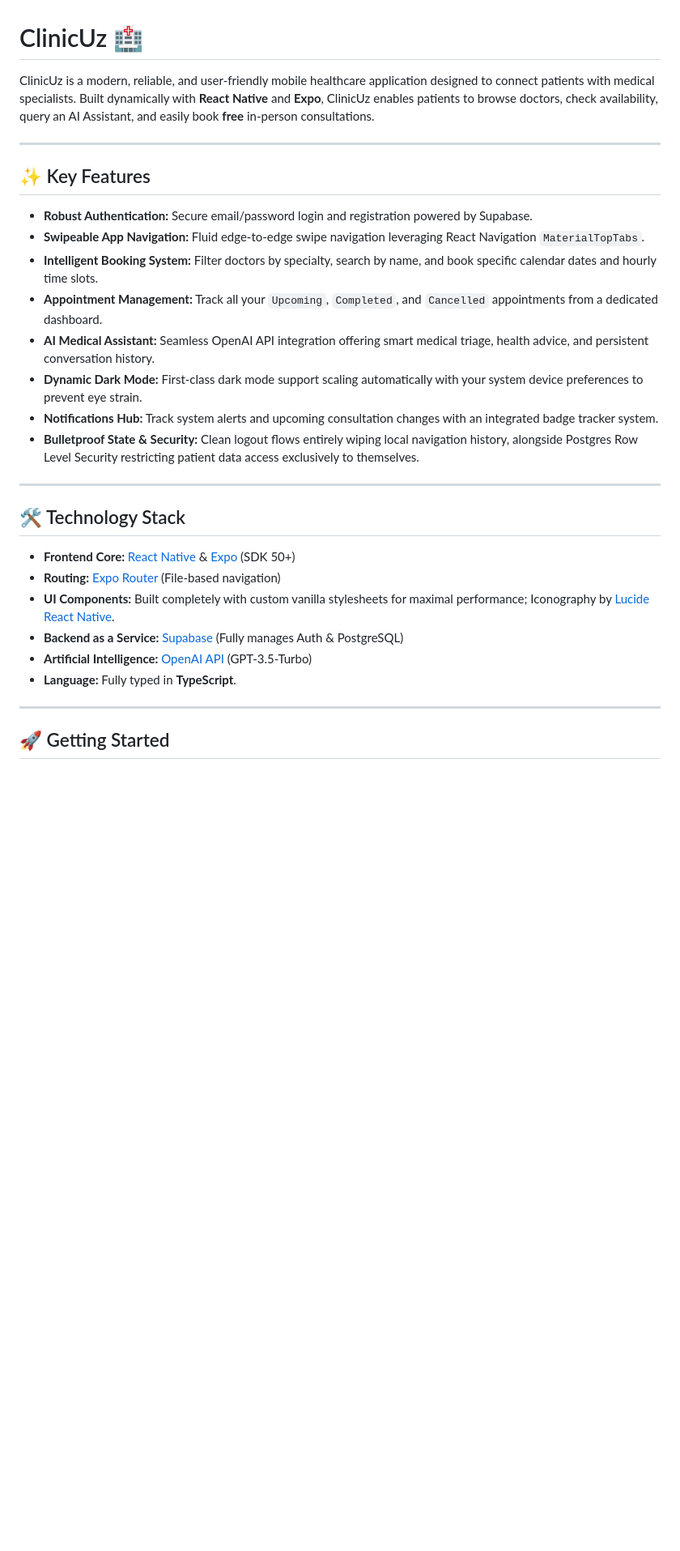
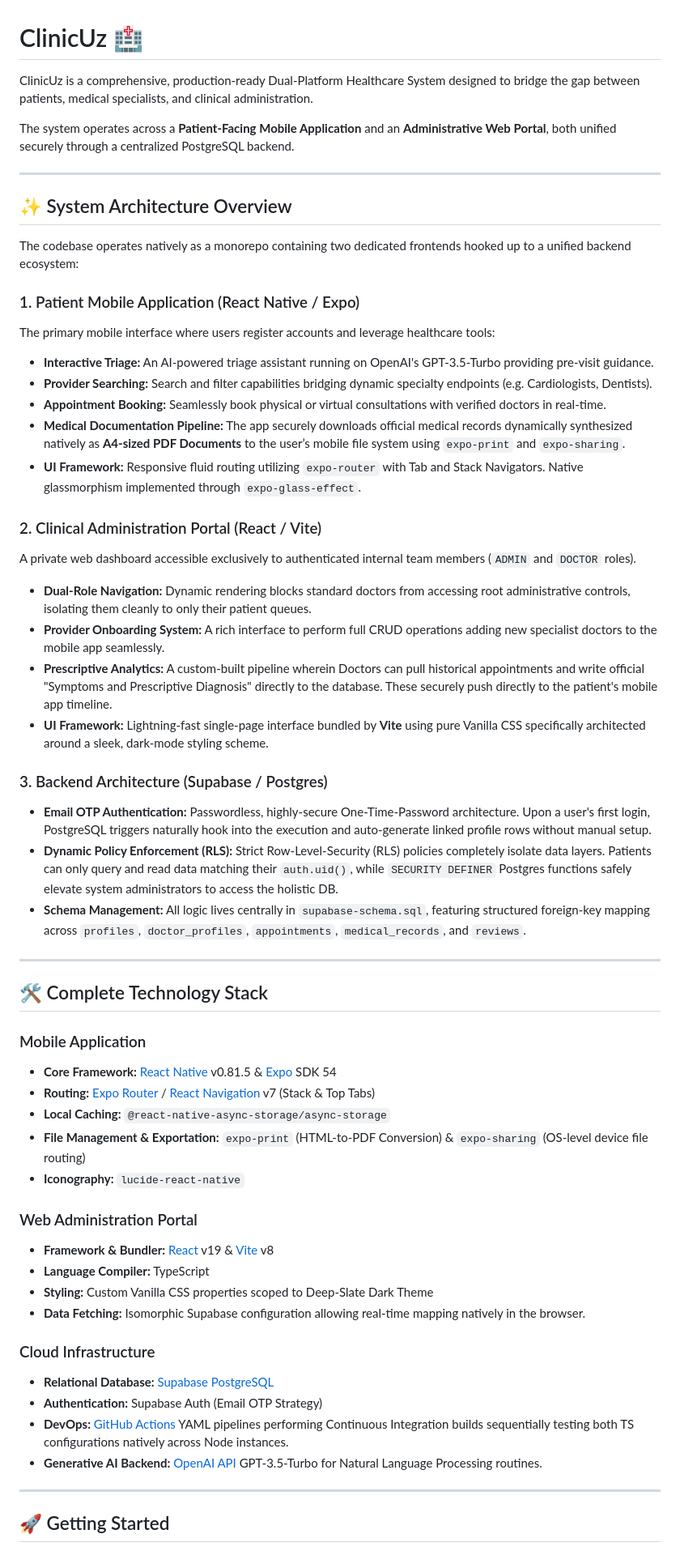
Before and after one commit to 00017159/Navbat, a Markdown page: README.md, the part around one of its changes. Shown at 81% size. Drawn GitHub-style; blank space fills up the shorter version.

Commit message:
docs: Comprehensive overhaul of README detailing entire stack

```diff
--- a/README.md
+++ b/README.md
@@ -1,30 +1,57 @@
 # ClinicUz 🏥
 
-ClinicUz is a modern, reliable, and user-friendly mobile healthcare application designed to connect patients with medical specialists. Built dynamically with **React Native** and **Expo**, ClinicUz enables patients to browse doctors, check availability, query an AI Assistant, and easily book **free** in-person consultations.
+ClinicUz is a comprehensive, production-ready Dual-Platform Healthcare System designed to bridge the gap between patients, medical specialists, and clinical administration.
+
+The system operates across a **Patient-Facing Mobile Application** and an **Administrative Web Portal**, both unified securely through a centralized PostgreSQL backend.
 
 ---
 
-## ✨ Key Features
+## ✨ System Architecture Overview
 
-- **Robust Authentication:** Secure email/password login and registration powered by Supabase.
-- **Swipeable App Navigation:** Fluid edge-to-edge swipe navigation leveraging React Navigation `MaterialTopTabs`.
-- **Intelligent Booking System:** Filter doctors by specialty, search by name, and book specific calendar dates and hourly time slots.
-- **Appointment Management:** Track all your `Upcoming`, `Completed`, and `Cancelled` appointments from a dedicated dashboard.
-- **AI Medical Assistant:** Seamless OpenAI API integration offering smart medical triage, health advice, and persistent conversation history.
-- **Dynamic Dark Mode:** First-class dark mode support scaling automatically with your system device preferences to prevent eye strain.
-- **Notifications Hub:** Track system alerts and upcoming consultation changes with an integrated badge tracker system.
-- **Bulletproof State & Security:** Clean logout flows entirely wiping local navigation history, alongside Postgres Row Level Security restricting patient data access exclusively to themselves.
+The codebase operates natively as a monorepo containing two dedicated frontends hooked up to a unified backend ecosystem:
+
+### 1. Patient Mobile Application (React Native / Expo)
+The primary mobile interface where users register accounts and leverage healthcare tools:
+- **Interactive Triage:** An AI-powered triage assistant running on OpenAI's GPT-3.5-Turbo providing pre-visit guidance.
+- **Provider Searching:** Search and filter capabilities bridging dynamic specialty endpoints (e.g. Cardiologists, Dentists).
+- **Appointment Booking:** Seamlessly book physical or virtual consultations with verified doctors in real-time.
+- **Medical Documentation Pipeline:** The app securely downloads official medical records dynamically synthesized natively as **A4-sized PDF Documents** to the user’s mobile file system using `expo-print` and `expo-sharing`.
+- **UI Framework:** Responsive fluid routing utilizing `expo-router` with Tab and Stack Navigators. Native glassmorphism implemented through `expo-glass-effect`.
+
+### 2. Clinical Administration Portal (React / Vite)
+A private web dashboard accessible exclusively to authenticated internal team members (`ADMIN` and `DOCTOR` roles).
+- **Dual-Role Navigation:** Dynamic rendering blocks standard doctors from accessing root administrative controls, isolating them cleanly to only their patient queues.
+- **Provider Onboarding System:** A rich interface to perform full CRUD operations adding new specialist doctors to the mobile app seamlessly.
+- **Prescriptive Analytics:** A custom-built pipeline wherein Doctors can pull historical appointments and write official "Symptoms and Prescriptive Diagnosis" directly to the database. These securely push directly to the patient's mobile app timeline.
+- **UI Framework:** Lightning-fast single-page interface bundled by **Vite** using pure Vanilla CSS specifically architected around a sleek, dark-mode styling scheme.
+
+### 3. Backend Architecture (Supabase / Postgres)
+- **Email OTP Authentication:** Passwordless, highly-secure One-Time-Password architecture. Upon a user's first login, PostgreSQL triggers naturally hook into the execution and auto-generate linked profile rows without manual setup.
+- **Dynamic Policy Enforcement (RLS):** Strict Row-Level-Security (RLS) policies completely isolate data layers. Patients can only query and read data matching their `auth.uid()`, while `SECURITY DEFINER` Postgres functions safely elevate system administrators to access the holistic DB.
+- **Schema Management:** All logic lives centrally in `supabase-schema.sql`, featuring structured foreign-key mapping across `profiles`, `doctor_profiles`, `appointments`, `medical_records`, and `reviews`.
 
 ---
 
-## 🛠️ Technology Stack
+## 🛠️ Complete Technology Stack
 
-- **Frontend Core:** [React Native](https://reactnative.dev/) & [Expo](https://expo.dev/) (SDK 50+)
-- **Routing:** [Expo Router](https://docs.expo.dev/router/introduction/) (File-based navigation)
-- **UI Components:** Built completely with custom vanilla stylesheets for maximal performance; Iconography by [Lucide React Native](https://lucide.dev/).
-- **Backend as a Service:** [Supabase](https://supabase.com/) (Fully manages Auth & PostgreSQL)
-- **Artificial Intelligence:** [OpenAI API](https://openai.com/) (GPT-3.5-Turbo)
-- **Language:** Fully typed in **TypeScript**.
+### Mobile Application
+- **Core Framework:** [React Native](https://reactnative.dev/) v0.81.5 & [Expo](https://expo.dev/) SDK 54
+- **Routing:** [Expo Router](https://docs.expo.dev/router/introduction/) / [React Navigation](https://reactnavigation.org/) v7 (Stack & Top Tabs)
+- **Local Caching:** `@react-native-async-storage/async-storage`
+- **File Management & Exportation:** `expo-print` (HTML-to-PDF Conversion) & `expo-sharing` (OS-level device file routing)
+- **Iconography:** `lucide-react-native`
+
+### Web Administration Portal
+- **Framework & Bundler:** [React](https://reactjs.org/) v19 & [Vite](https://vitejs.dev/) v8
+- **Language Compiler:** TypeScript
+- **Styling:** Custom Vanilla CSS properties scoped to Deep-Slate Dark Theme
+- **Data Fetching:** Isomorphic Supabase configuration allowing real-time mapping natively in the browser.
+
+### Cloud Infrastructure
+- **Relational Database:** [Supabase PostgreSQL](https://supabase.com/)
+- **Authentication:** Supabase Auth (Email OTP Strategy)
+- **DevOps:** [GitHub Actions](https://github.com/features/actions) YAML pipelines performing Continuous Integration builds sequentially testing both TS configurations natively across Node instances.
+- **Generative AI Backend:** [OpenAI API](https://openai.com/) GPT-3.5-Turbo for Natural Language Processing routines.
 
 ---
 
```
Also changed, not shown: other parts of README.md (+30 -32 lines).
